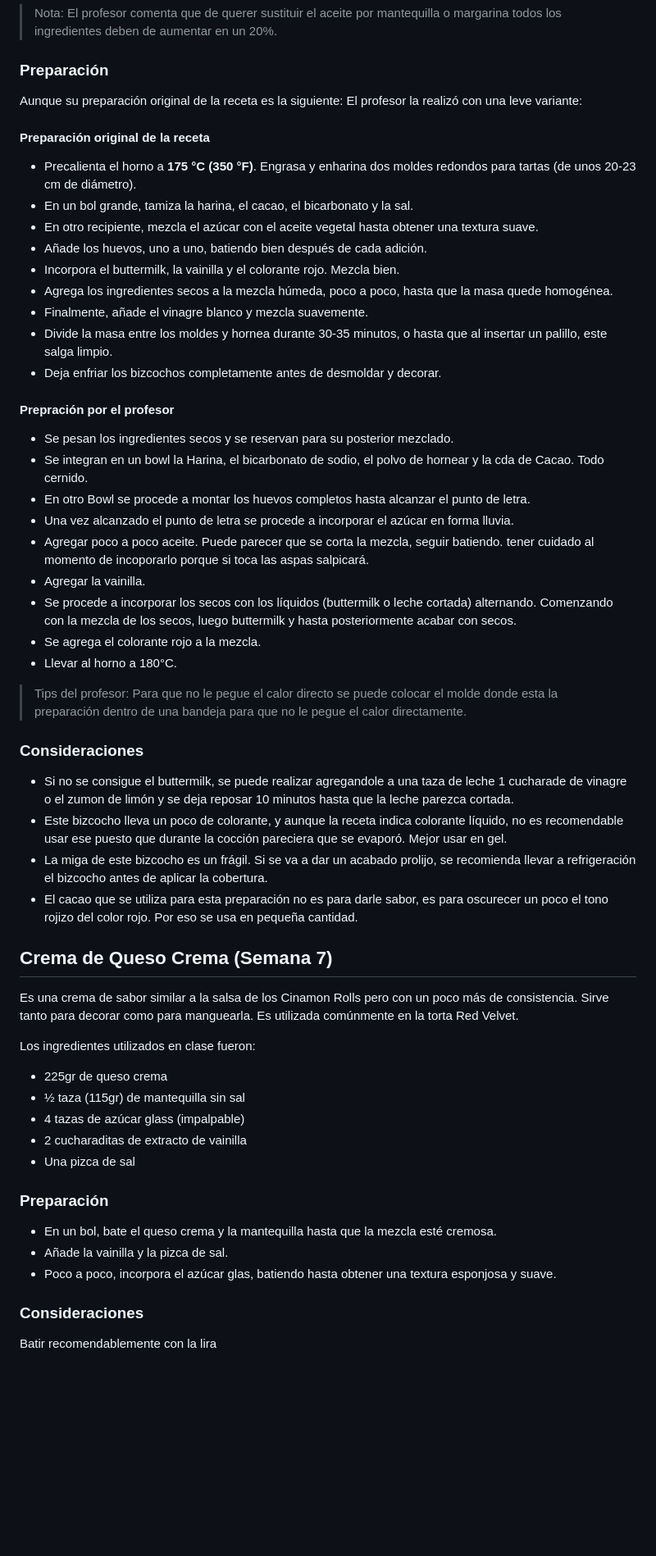
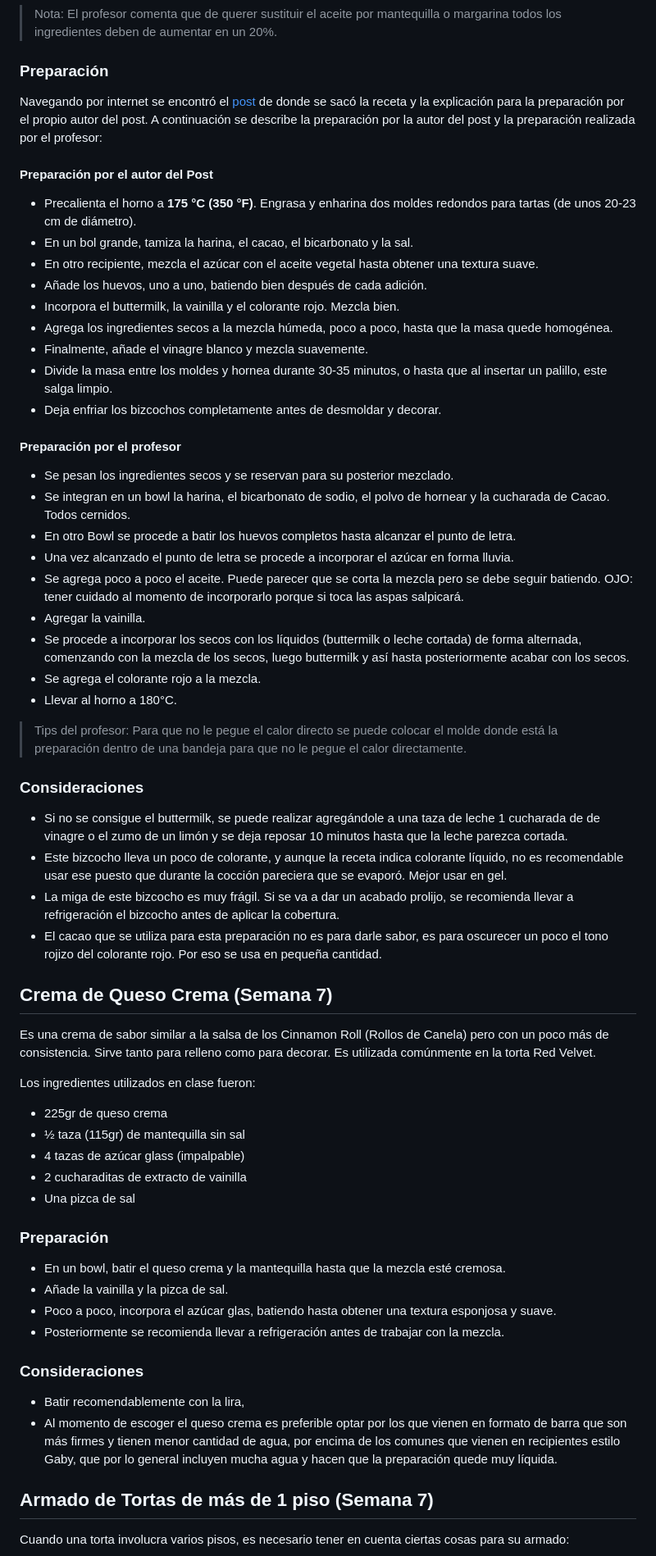
Before and after one commit to WuilfredoAz/decoracion-pasteles, a Markdown page: README.md, the part around the change printed below. Shown: that part at 82% size. GitHub-like rendering; blank space fills up the shorter version.

Commit message:
Edición ortográfica y gramatical de la semana 7

```diff
--- a/README.md
+++ b/README.md
@@ -542,9 +544,9 @@ Este es un tipo de Bizcocho muy clásico que se acompaña comúnmente con una cr
 >Nota: El profesor comenta que de querer sustituir el aceite por mantequilla o margarina todos los ingredientes deben de aumentar en un 20%.
 
 ### Preparación
-Aunque su preparación original de la receta es la siguiente: El profesor la realizó con una leve variante:
+Navegando por internet se encontró el [post](https://www.facebook.com/Rolasbonitass/posts/%EF%B8%8F-tarta-red-velvet-con-cobertura-de-queso-crema-ingredientespara-el-bizcocho-2-%C2%BD/752400450795715/) de donde se sacó la receta y la explicación para la preparación por el propio autor del post. A continuación se describe la preparación por la autor del post y la preparación realizada por el profesor:
 
-#### Preparación original de la receta
+#### Preparación por el autor del Post
 - Precalienta el horno a **175 °C (350 °F)**. Engrasa y enharina dos moldes redondos para tartas (de unos 20-23 cm de diámetro).
 - En un bol grande, tamiza la harina, el cacao, el bicarbonato y la sal.
 - En otro recipiente, mezcla el azúcar con el aceite vegetal hasta obtener una textura suave.
@@ -555,28 +557,28 @@ Aunque su preparación original de la receta es la siguiente: El profesor la rea
 - Divide la masa entre los moldes y hornea durante 30-35 minutos, o hasta que al insertar un palillo, este salga limpio.
 - Deja enfriar los bizcochos completamente antes de desmoldar y decorar.
 
-#### Prepración por el profesor
+#### Preparación por el profesor
 - Se pesan los ingredientes secos y se reservan para su posterior mezclado.
-- Se integran en un bowl la Harina, el bicarbonato de sodio, el polvo de hornear y la cda de Cacao. Todo cernido.
-- En otro Bowl se procede a montar los huevos completos hasta alcanzar el punto de letra.
+- Se integran en un bowl la harina, el bicarbonato de sodio, el polvo de hornear y la cucharada de Cacao. Todos cernidos.
+- En otro Bowl se procede a batir los huevos completos hasta alcanzar el punto de letra.
 - Una vez alcanzado el punto de letra se procede a incorporar el azúcar en forma lluvia.
-- Agregar poco a poco aceite. Puede parecer que se corta la mezcla, seguir batiendo. tener cuidado al momento de incoporarlo porque si toca las aspas salpicará.
+- Se agrega poco a poco el aceite. Puede parecer que se corta la mezcla pero se debe seguir batiendo. OJO: tener cuidado al momento de incorporarlo porque si toca las aspas salpicará.
 - Agregar la vainilla.
-- Se procede a incorporar los secos con los líquidos (buttermilk o leche cortada) alternando. Comenzando con la mezcla de los secos, luego buttermilk y hasta posteriormente acabar con secos.
+- Se procede a incorporar los secos con los líquidos (buttermilk o leche cortada) de forma alternada, comenzando con la mezcla de los secos, luego buttermilk y así hasta posteriormente acabar con los secos.
 - Se agrega el colorante rojo a la mezcla.
 - Llevar al horno a 180°C.
 
->Tips del profesor: Para que no le pegue el calor directo se puede colocar el molde donde esta la preparación dentro de una bandeja para que no le pegue el calor directamente.
+>Tips del profesor: Para que no le pegue el calor directo se puede colocar el molde donde está la preparación dentro de una bandeja para que no le pegue el calor directamente.
 
 ### Consideraciones
-- Si no se consigue el buttermilk, se puede realizar agregandole a una taza de leche 1 cucharade de vinagre o el zumon de limón y se deja reposar 10 minutos hasta que la leche parezca cortada.
+- Si no se consigue el buttermilk, se puede realizar agregándole a una taza de leche 1 cucharada de de vinagre o el zumo de un limón y se deja reposar 10 minutos hasta que la leche parezca cortada.
 - Este bizcocho lleva un poco de colorante, y aunque la receta indica colorante líquido, no es recomendable usar ese puesto que durante la cocción pareciera que se evaporó. Mejor usar en gel.
-- La miga de este bizcocho es un frágil. Si se va a dar un acabado prolijo, se recomienda llevar a refrigeración el bizcocho antes de aplicar la cobertura.
-- El cacao que se utiliza para esta preparación no es para darle sabor, es para oscurecer un poco el tono rojizo del color rojo. Por eso se usa en pequeña cantidad.
+- La miga de este bizcocho es muy frágil. Si se va a dar un acabado prolijo, se recomienda llevar a refrigeración el bizcocho antes de aplicar la cobertura.
+- El cacao que se utiliza para esta preparación no es para darle sabor, es para oscurecer un poco el tono rojizo del colorante rojo. Por eso se usa en pequeña cantidad.
 
 
 ## Crema de Queso Crema (Semana 7)
-Es una crema de sabor similar a la salsa de los Cinamon Rolls pero con un poco más de consistencia. Sirve tanto para decorar como para manguearla. Es utilizada comúnmente en la torta Red Velvet.
+Es una crema de sabor similar a la salsa de los Cinnamon Roll (Rollos de Canela) pero con un poco más de consistencia. Sirve tanto para relleno como para decorar. Es utilizada comúnmente en la torta Red Velvet.
 
 Los ingredientes utilizados en clase fueron:
 
@@ -587,11 +589,15 @@ Los ingredientes utilizados en clase fueron:
 - Una pizca de sal
 
 ### Preparación
-- En un bol, bate el queso crema y la mantequilla hasta que la mezcla esté cremosa.
+- En un bowl, batir el queso crema y la mantequilla hasta que la mezcla esté cremosa.
 - Añade la vainilla y la pizca de sal.
 - Poco a poco, incorpora el azúcar glas, batiendo hasta obtener una textura esponjosa y suave.
+- Posteriormente se recomienda llevar a refrigeración antes de trabajar con la mezcla.
 
 ### Consideraciones
+- Batir recomendablemente con la lira,
+- Al momento de escoger el queso crema es preferible optar por los que vienen en formato de barra que son más firmes y tienen menor cantidad de agua, por encima de los comunes que vienen en recipientes estilo Gaby, que por lo general incluyen mucha agua y hacen que la preparación quede muy líquida.
 
-Batir recomendablemente con la lira
+## Armado de Tortas de más de 1 piso (Semana 7)
+Cuando una torta involucra varios pisos, es necesario tener en cuenta ciertas cosas para su armado:
 
```
Also changed, not shown: other parts of README.md (+16 -17 lines), img/estructura-diagrama.jpg (added).
